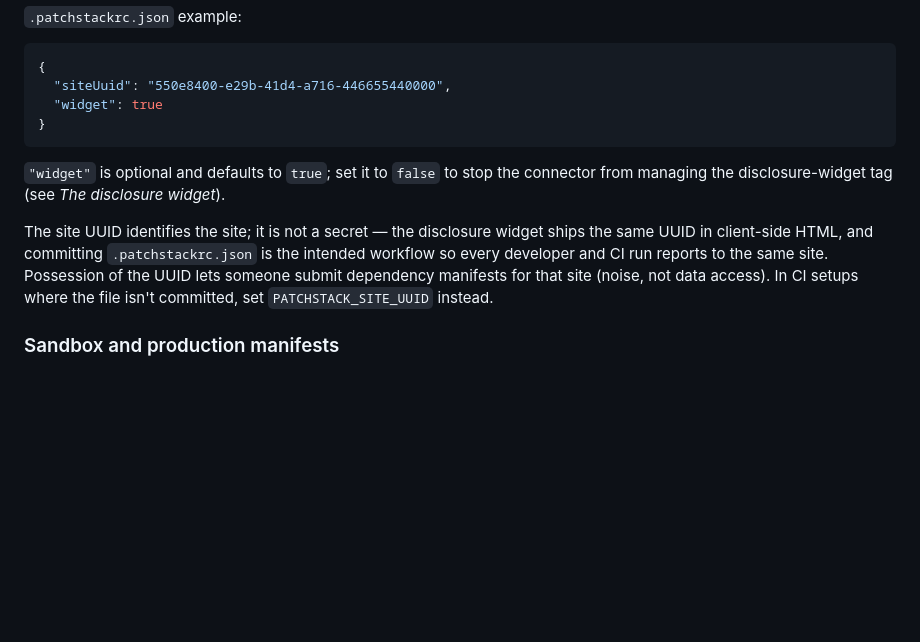
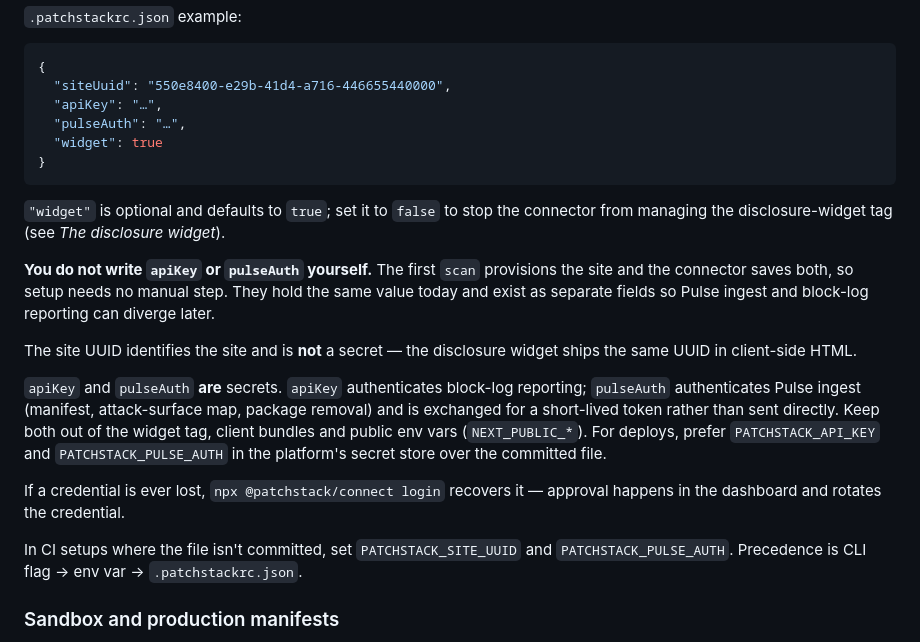
Before and after one commit to patchstack/connect, a Markdown page: README.md, the part around the change. Drawn GitHub-style; blank space fills up the shorter version.

````diff
--- a/README.md
+++ b/README.md
@@ -118,13 +118,23 @@ Environment variables:
 ```json
 {
   "siteUuid": "550e8400-e29b-41d4-a716-446655440000",
+  "apiKey": "…",
+  "pulseAuth": "…",
   "widget": true
 }
 ```
 
 `"widget"` is optional and defaults to `true`; set it to `false` to stop the connector from managing the disclosure-widget tag (see *The disclosure widget*).
 
-The site UUID identifies the site; it is not a secret — the disclosure widget ships the same UUID in client-side HTML, and committing `.patchstackrc.json` is the intended workflow so every developer and CI run reports to the same site. Possession of the UUID lets someone submit dependency manifests for that site (noise, not data access). In CI setups where the file isn't committed, set `PATCHSTACK_SITE_UUID` instead.
+**You do not write `apiKey` or `pulseAuth` yourself.** The first `scan` provisions the site and the connector saves both, so setup needs no manual step. They hold the same value today and exist as separate fields so Pulse ingest and block-log reporting can diverge later.
+
+The site UUID identifies the site and is **not** a secret — the disclosure widget ships the same UUID in client-side HTML.
+
+`apiKey` and `pulseAuth` **are** secrets. `apiKey` authenticates block-log reporting; `pulseAuth` authenticates Pulse ingest (manifest, attack-surface map, package removal) and is exchanged for a short-lived token rather than sent directly. Keep both out of the widget tag, client bundles and public env vars (`NEXT_PUBLIC_*`). For deploys, prefer `PATCHSTACK_API_KEY` and `PATCHSTACK_PULSE_AUTH` in the platform's secret store over the committed file.
+
+If a credential is ever lost, `npx @patchstack/connect login` recovers it — approval happens in the dashboard and rotates the credential.
+
+In CI setups where the file isn't committed, set `PATCHSTACK_SITE_UUID` and `PATCHSTACK_PULSE_AUTH`. Precedence is CLI flag → env var → `.patchstackrc.json`.
 
 ### Sandbox and production manifests
 
````
Also changed, not shown: AGENT-INSTALL.md (+7 -2 lines).
